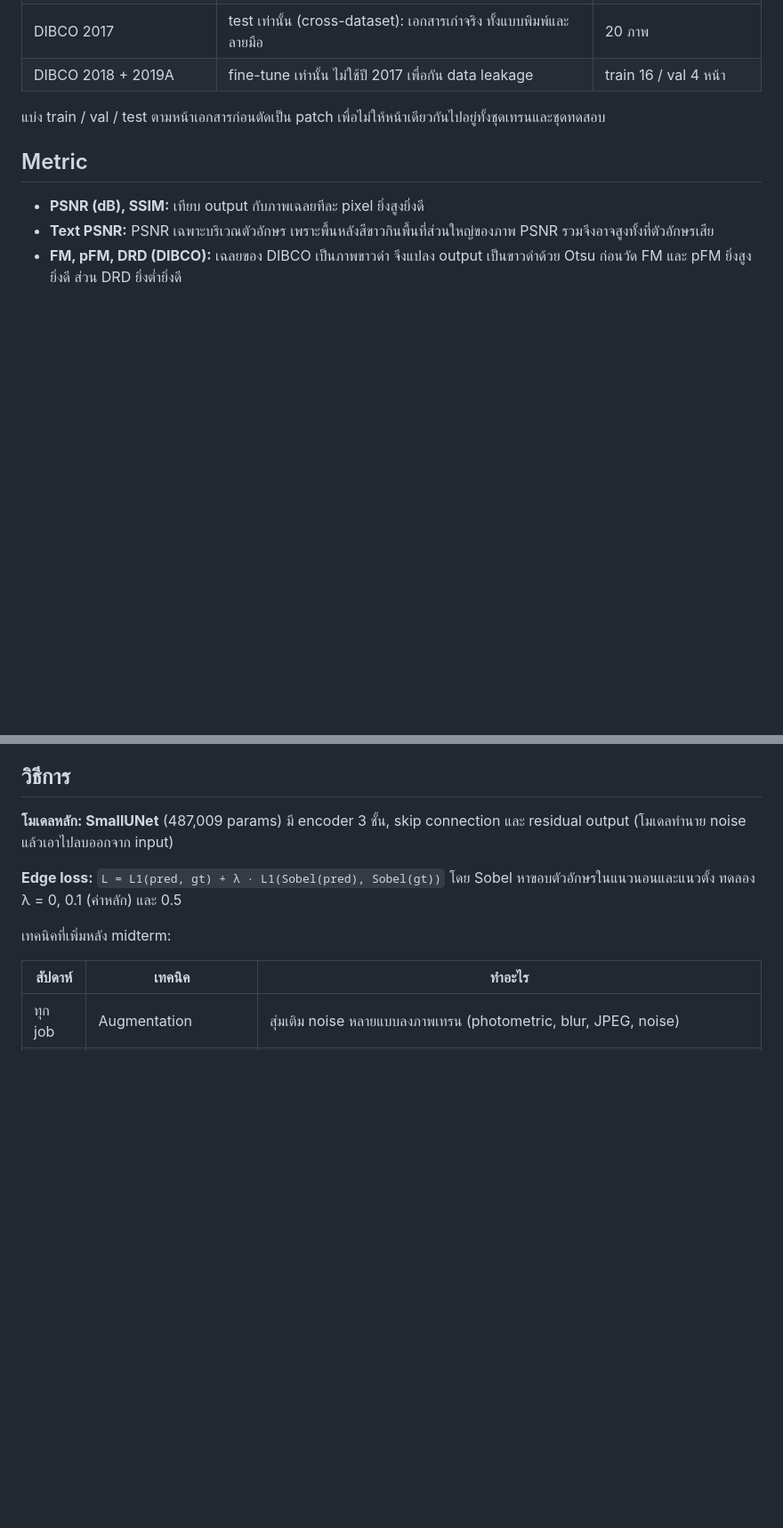
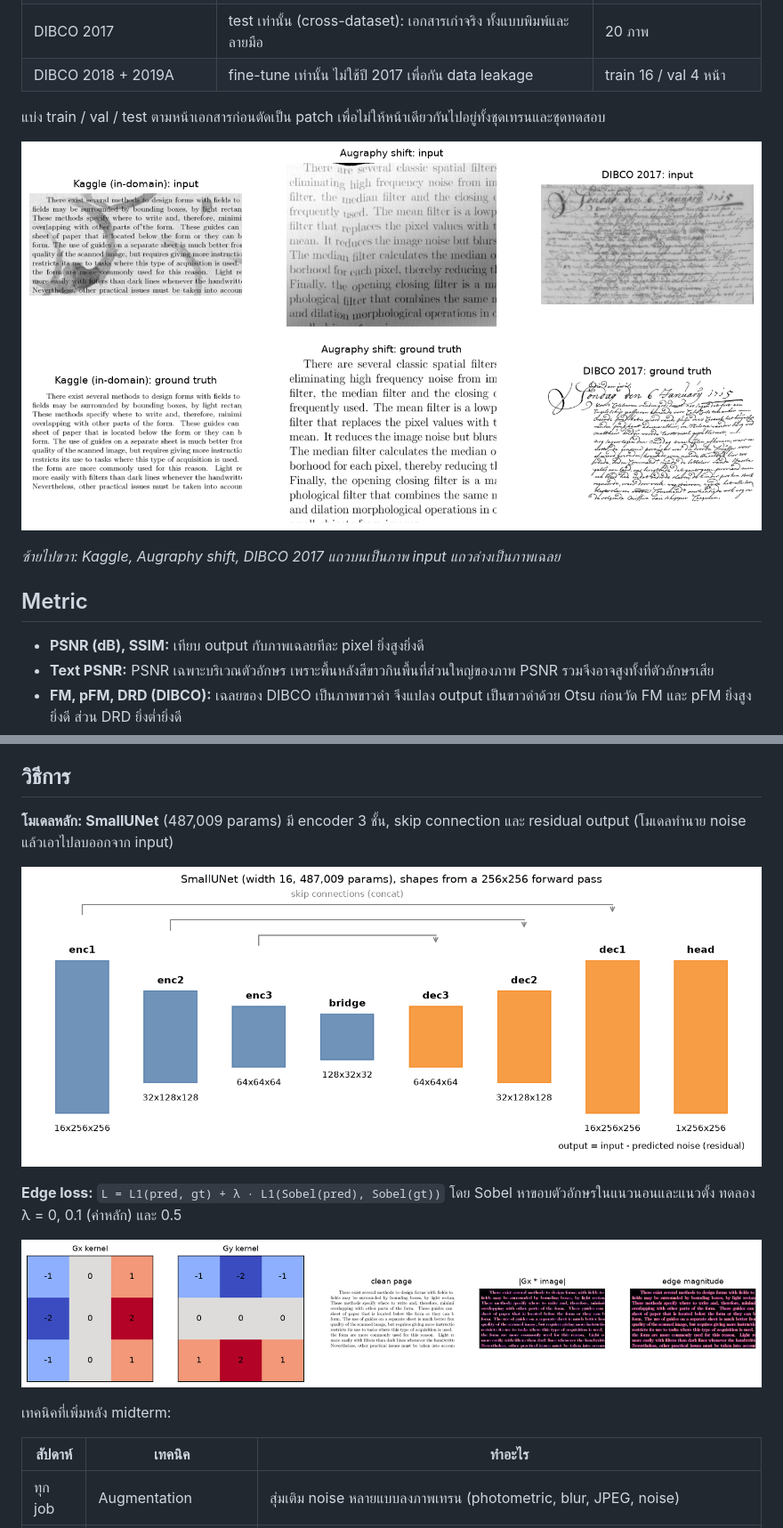
Before and after one commit to chayanon25/aie464-text-preserving-denoising, a Markdown page: README.md, 2 parts joined by grey strips. Shown at 89% size. Drawn GitHub-style; blank space fills up the shorter version.

```diff
--- a/README.md
+++ b/README.md
@@ -29,6 +29,10 @@ Final project ต่อยอดจากโมเดล midterm (SmallUNet + So
 
 แบ่ง train / val / test ตามหน้าเอกสารก่อนตัดเป็น patch เพื่อไม่ให้หน้าเดียวกันไปอยู่ทั้งชุดเทรนและชุดทดสอบ
 
+![ตัวอย่างภาพจากทั้ง 3 ชุด: แถวบนเป็น input แถวล่างเป็นภาพเฉลย](docs/figures/data_samples.png)
+
+*ซ้ายไปขวา: Kaggle, Augraphy shift, DIBCO 2017 แถวบนเป็นภาพ input แถวล่างเป็นภาพเฉลย*
+
 ## Metric
 
 - **PSNR (dB), SSIM:** เทียบ output กับภาพเฉลยทีละ pixel ยิ่งสูงยิ่งดี
@@ -40,7 +44,11 @@ Final project ต่อยอดจากโมเดล midterm (SmallUNet + So
 
 **โมเดลหลัก: SmallUNet** (487,009 params) มี encoder 3 ชั้น, skip connection และ residual output (โมเดลทำนาย noise แล้วเอาไปลบออกจาก input)
 
+![โครงสร้าง SmallUNet พร้อม shape ของแต่ละชั้น](docs/figures/unet_diagram.png)
+
 **Edge loss:** `L = L1(pred, gt) + λ · L1(Sobel(pred), Sobel(gt))` โดย Sobel หาขอบตัวอักษรในแนวนอนและแนวตั้ง ทดลอง λ = 0, 0.1 (ค่าหลัก) และ 0.5
+
+![ขั้นตอน Sobel: ภาพต้นฉบับ, kernel Gx และ Gy, ขอบแนวนอน และ edge magnitude](docs/figures/sobel_explainer.png)
 
 เทคนิคที่เพิ่มหลัง midterm:
 
```
Also changed, not shown: other parts of README.md (+19 -0 lines), docs/figures/slide_forgetting.png (added), docs/figures/slide_kd_speed.png (added).
